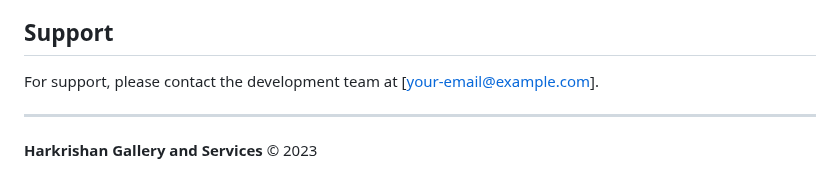
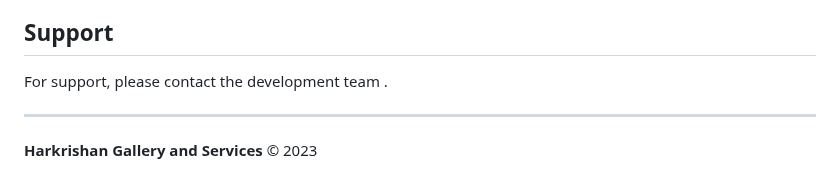
Before and after one commit to codewithratan/SAS, a Markdown page: README.md, the part around the change. Drawn GitHub-style.

```diff
--- a/README.md
+++ b/README.md
@@ -109,7 +109,7 @@ This project is licensed under the MIT License - see the [LICENSE](LICENSE) file
 
 ## Support
 
-For support, please contact the development team at [your-email@example.com].
+For support, please contact the development team .
 
 ---
 
```
